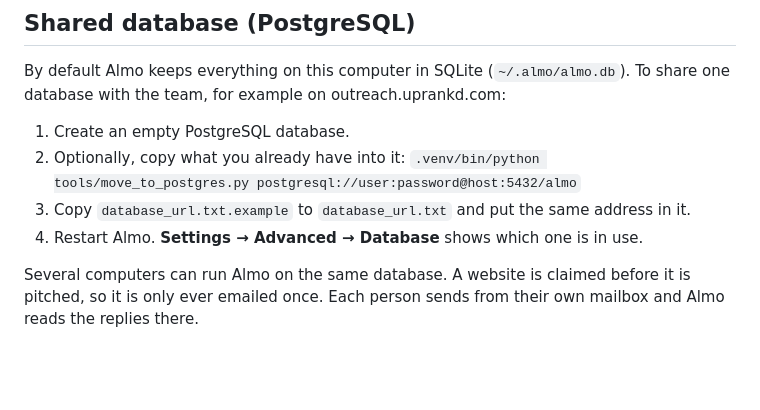
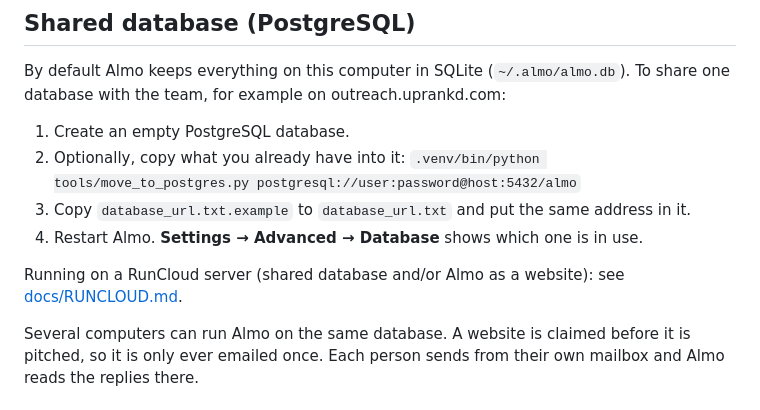
Before and after one commit to uprankd/UprankdOutreach, a Markdown page: README.md, the part around the change. Drawn GitHub-style; blank space fills up the shorter version.

Commit message:
docs: RunCloud server guide (PostgreSQL, Supervisor, NGINX proxy, password, backups)

```diff
--- a/README.md
+++ b/README.md
@@ -38,6 +38,8 @@ By default Almo keeps everything on this computer in SQLite (`~/.almo/almo.db`).
 3. Copy `database_url.txt.example` to `database_url.txt` and put the same address in it.
 4. Restart Almo. **Settings → Advanced → Database** shows which one is in use.
 
+Running on a RunCloud server (shared database and/or Almo as a website): see [docs/RUNCLOUD.md](docs/RUNCLOUD.md).
+
 Several computers can run Almo on the same database. A website is claimed before it is pitched, so it is only ever emailed once. Each person sends from their own mailbox and Almo reads the replies there.
 
 ## What happens to each website
```
Also changed, not shown: docs/RUNCLOUD.md (added, +315 -0 lines).
